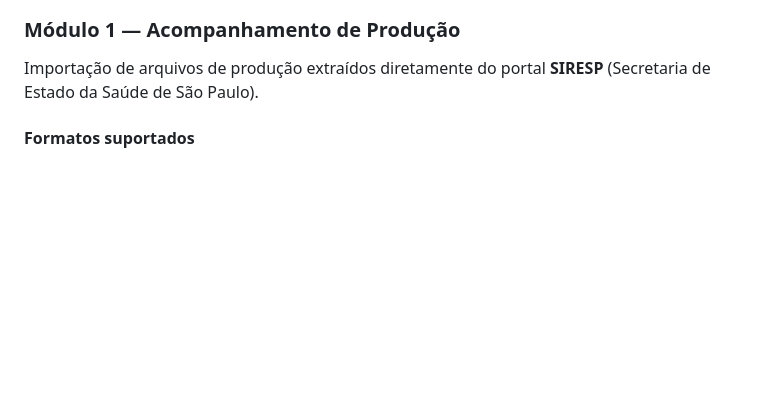
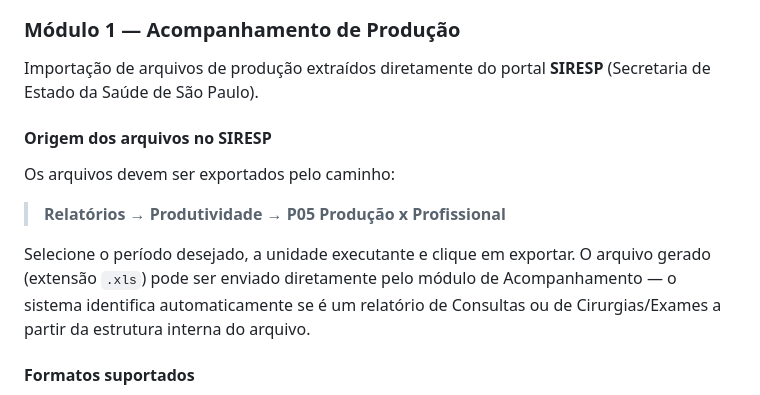
Before and after one commit to titonel/cadastro, a Markdown page: README.md, the part around the change. GitHub-like rendering; blank space fills up the shorter version.

Commit message:
docs: documenta caminho SIRESP para exportar relatórios de produção
Adiciona seção 'Origem dos arquivos no SIRESP' no Módulo 1:
  Relatórios → Produtividade → P05 Produção x Profissional

```diff
--- a/README.md
+++ b/README.md
@@ -39,6 +39,14 @@ O Âmbar centraliza quatro grandes funções de gestão:
 ### Módulo 1 — Acompanhamento de Produção
 
 Importação de arquivos de produção extraídos diretamente do portal **SIRESP** (Secretaria de Estado da Saúde de São Paulo).
+
+#### Origem dos arquivos no SIRESP
+
+Os arquivos devem ser exportados pelo caminho:
+
+> **Relatórios → Produtividade → P05 Produção x Profissional**
+
+Selecione o período desejado, a unidade executante e clique em exportar. O arquivo gerado (extensão `.xls`) pode ser enviado diretamente pelo módulo de Acompanhamento — o sistema identifica automaticamente se é um relatório de Consultas ou de Cirurgias/Exames a partir da estrutura interna do arquivo.
 
 #### Formatos suportados
 
```
